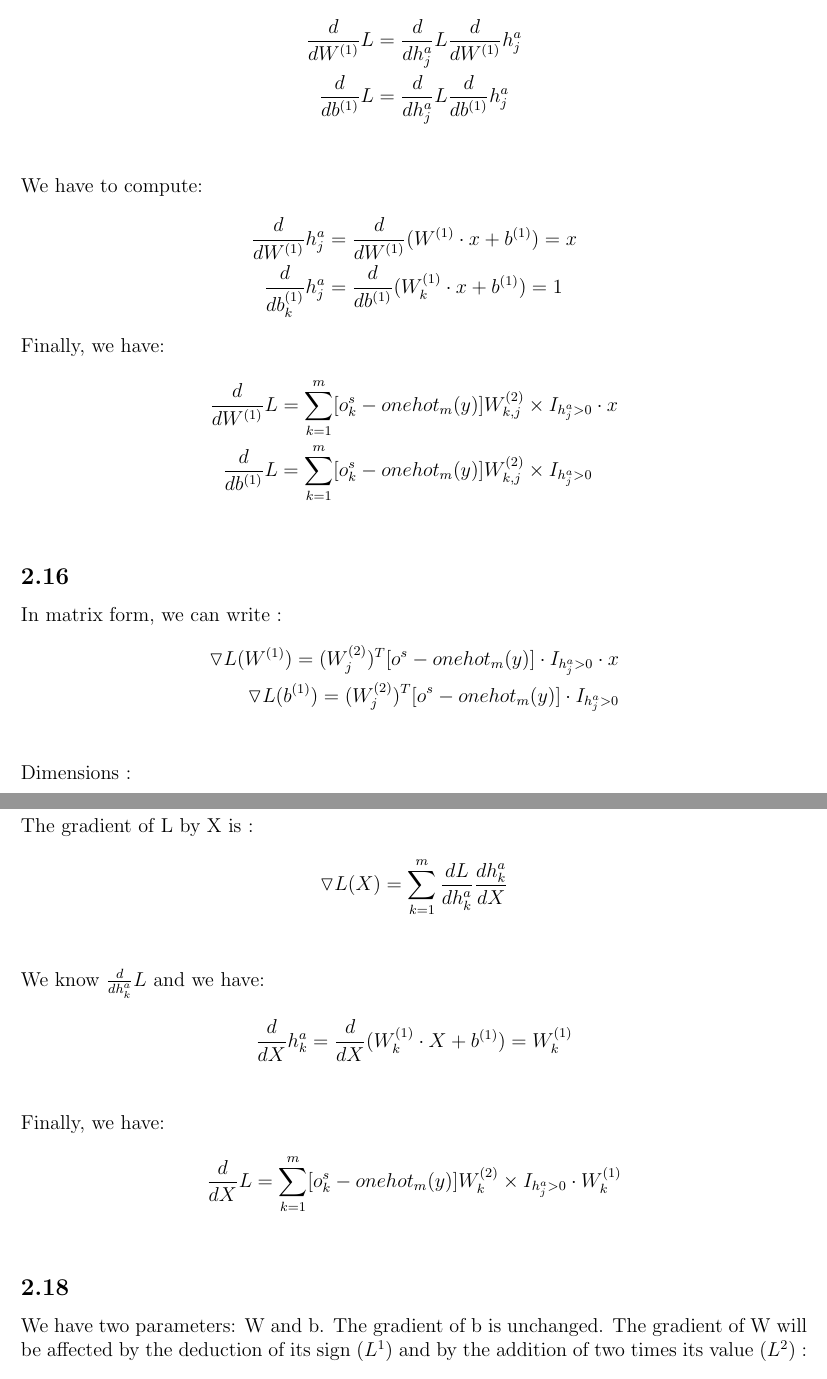
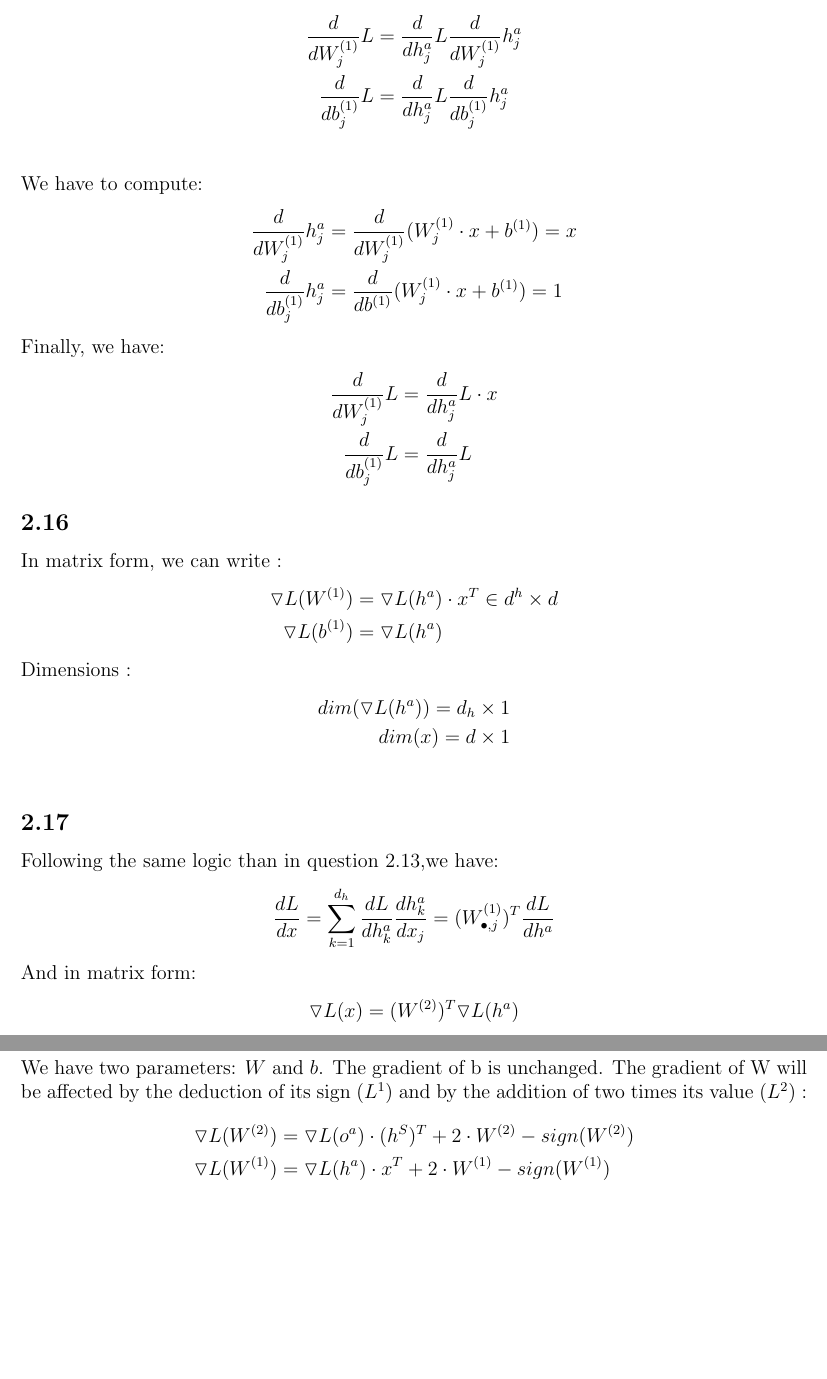
Before and after one commit to thilln/devoirML, a LaTeX document (devoir23.tex): two parts of pages 9 and 10 of 10, joined at a grey line, cut so that both start at the same text, the shorter picture padded with empty space. Compiled offline with pdfLaTeX.

Commit message:
Finished theoretical part B

```diff
--- a/devoir23.tex
+++ b/devoir23.tex
@@ -322,4 +322,3 @@ We know $\frac{d}{dh^s_j} L$ and we have:
 \end{align*}
 Finally, we have:
 \begin{align*}
-\frac{d}{dh^a_j} L & = (W^{(2)}_{\bullet,j})^T \frac{dL}{do^a}  \mathbbm{1}_{\{h^a_j>0\}}(h^a_j)
@@ -339,24 +338,26 @@ dim(\mathbbm{1}_{\{h^a_j>0\}}(h^a_j)) = d_h \times 1 \\
 To compute: $\triangledown L(W^{(1)}), \triangledown L(b^{(1)})$.
 We know $\frac{d}{dh^a_j} L$ and we have:
 \begin{align*}
-\frac{d}{dW^{(1)}} L &= \frac{d}{dh^a_j} L \frac{d}{dW^{(1)}} h^a_j \\
-\frac{d}{db^{(1)}} L &= \frac{d}{dh^a_j} L \frac{d}{db^{(1)}} h^a_j \\
+\frac{d}{dW^{(1)}_j} L &= \frac{d}{dh^a_j} L \frac{d}{dW^{(1)}_j} h^a_j \\
+\frac{d}{db^{(1)}_j} L &= \frac{d}{dh^a_j} L \frac{d}{db^{(1)}_j} h^a_j \\
 \end{align*}
 We have to compute:
 \begin{align*}
-\frac{d}{dW^{(1)}} h^a_j & = \frac{d}{dW^{(1)}} (W^{(1)} \cdot x + b^{(1)}) = x \\
-\frac{d}{db^{(1)}_{k}} h^a_j &= \frac{d}{db^{(1)}} (W^{(1)}_{k} \cdot x + b^{(1)}) = 1
+\frac{d}{dW^{(1)}_j} h^a_j & = \frac{d}{dW^{(1)}_j} (W^{(1)}_j \cdot x + b^{(1)}) = x \\
+\frac{d}{db^{(1)}_{j}} h^a_j &= \frac{d}{db^{(1)}} (W^{(1)}_{j} \cdot x + b^{(1)}) = 1
 \end{align*}
 Finally, we have:
 \begin{align*}
-\frac{d}{dW^{(1)}} L & =  \sum\limits_{k=1}^m [o^s_k - onehot_m(y)]  W^{(2)}_{k,j} \times I_{h^a_j > 0} \cdot x \\
-\frac{d}{db^{(1)}} L & =   \sum\limits_{k=1}^m [o^s_k - onehot_m(y)]  W^{(2)}_{k,j} \times I_{h^a_j > 0} \\
+\frac{d}{dW^{(1)}_j} L &= \frac{d}{dh^a_j} L \cdot x\\
+\frac{d}{db^{(1)}_j} L &= \frac{d}{dh^a_j} L
 \end{align*}
 \subsection{}
 In matrix form, we can write :
 \begin{align*}
-\triangledown L(W^{(1)}) =(W^{(2)}_j)^T [o^s - onehot_m(y)] \cdot I_{h^a_j > 0} \cdot x \\
-\triangledown L(b^{(1)}) =(W^{(2)}_j)^T [o^s - onehot_m(y)] \cdot I_{h^a_j > 0} \\
+\triangledown L(W^{(1)})  & =  \triangledown L(h^a) \cdot x^T \in d^h \times d\\
+\triangledown L(b^{(1)})  & = \triangledown L(h^a)
 \end{align*}
 Dimensions :
 \begin{align*}
+dim(\triangledown L(h^a)) = d_h \times 1 \\
+dim(x) = d \times 1 \\
@@ -367,21 +364,17 @@ dim(X) = i \times d \\
 \end{align*}
 \subsection{}
-The gradient of L by X is :
+Following the same logic than in question 2.13,we have:
 \begin{align*}
-\triangledown L(X) = \sum\limits_{k=1}^m \frac{dL}{dh^a_k} \frac{d{h^a_k}}{dX} \\
+\frac{dL}{dx} = \sum\limits_{k=1}^{d_h} \frac{dL}{dh^a_k} \frac{dh^a_k}{dx_j} = (W^{(1)}_{\bullet,j})^T \frac{dL}{dh^a}
 \end{align*}
-We know $\frac{d}{dh^a_k} L$ and we have:
+And in matrix form:
 \begin{align*}
-\frac{d}{dX} h^a_k & = \frac{d}{dX} (W^{(1)}_k \cdot X + b^{(1)}) = W^{(1)}_k \\
-\end{align*}
-Finally, we have:
-\begin{align*}
-\frac{d}{dX} L &  = \sum\limits_{k=1}^m [o^s_k - onehot_m(y)]  W^{(2)}_{k} \times I_{h^a_j > 0} \cdot W^{(1)}_{k} \\
+\triangledown L(x) = (W^{(2)})^T \triangledown L (h^a)
 \end{align*}
 \subsection{}
-We have two parameters: W and b. The gradient of b is unchanged. The gradient of W will be affected by the deduction of its sign $(L^1)$ and by the addition of two times its value $(L^2)$ :
+We have two parameters: $W$ and $b$. The gradient of b is unchanged. The gradient of W will be affected by the deduction of its sign $(L^1)$ and by the addition of two times its value $(L^2)$ :
 \begin{align*}
-\frac{d}{dW^{(2)}_{k}} L & = (o^s_k-onehot_m(y)) \cdot h^S + 2 \times W^{(2)}_k - sign(W^{(2)}_k)\\
-\frac{d}{dW^{(1)}} L & =  \sum\limits_{k=1}^m [o^s_k - onehot_m(y)]  W^{(2)}_{k,j} \times I_{h^a_j > 0} \cdot X+ 2 \times W^{(1)}_k - sign(W^{(1)}_k) \\
+\triangledown L(W^{(2)}) & = \triangledown L(o^a) \cdot (h^S)^T + 2 \cdot W^{(2)} - sign(W^{(2)}) \\
+\triangledown L(W^{(1)}) & = \triangledown L(h^a) \cdot x^T + 2 \cdot W^{(1)} - sign(W^{(1)}) \\
 \end{align*}
 \end{document}
```
Also changed, not shown: devoir23.pdf, devoir23.tex (22 more changed lines), 3 other files.
